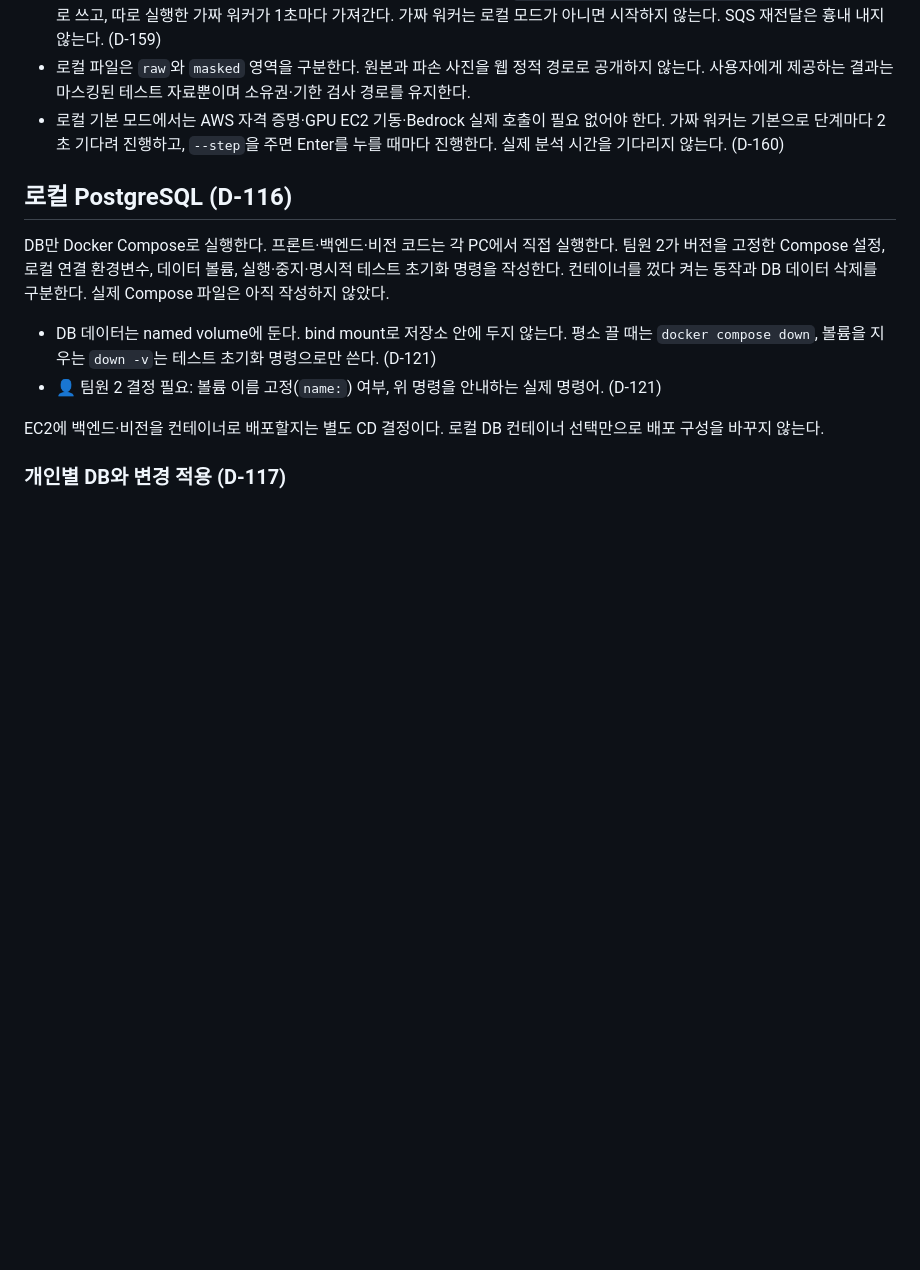
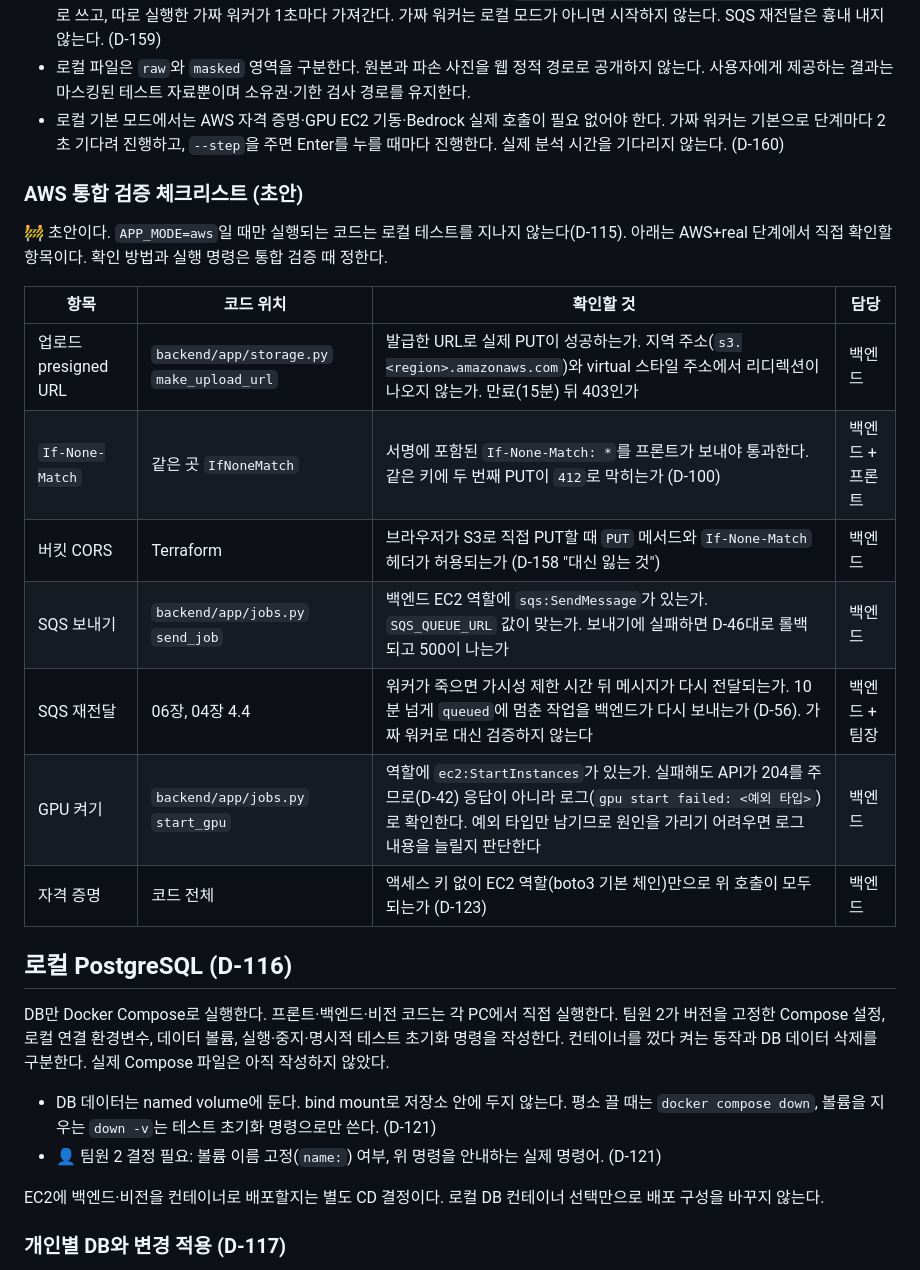
Before and after one commit to lG1l/parking_lot_detection, a Markdown page: docs/design/10-dev-guide.md, the part around the change. Rendered like a GitHub page; blank space fills up the shorter version.

Commit message:
Add AWS integration verification checklist draft to the dev guide
Co-Authored-By: Claude Sonnet 5.5 <noreply@anthropic.com>

```diff
--- a/docs/design/10-dev-guide.md
+++ b/docs/design/10-dev-guide.md
@@ -22,6 +22,20 @@
 - 로컬 작업 전달은 폴더 큐로 한다. 백엔드가 04장 4.6 형식의 메시지를 `local_storage/scratch/backend/queue/`에 JSON 파일로 쓰고, 따로 실행한 가짜 워커가 1초마다 가져간다. 가짜 워커는 로컬 모드가 아니면 시작하지 않는다. SQS 재전달은 흉내 내지 않는다. (D-159)
 - 로컬 파일은 `raw`와 `masked` 영역을 구분한다. 원본과 파손 사진을 웹 정적 경로로 공개하지 않는다. 사용자에게 제공하는 결과는 마스킹된 테스트 자료뿐이며 소유권·기한 검사 경로를 유지한다.
 - 로컬 기본 모드에서는 AWS 자격 증명·GPU EC2 기동·Bedrock 실제 호출이 필요 없어야 한다. 가짜 워커는 기본으로 단계마다 2초 기다려 진행하고, `--step`을 주면 Enter를 누를 때마다 진행한다. 실제 분석 시간을 기다리지 않는다. (D-160)
+
+### AWS 통합 검증 체크리스트 (초안)
+
+🚧 초안이다. `APP_MODE=aws`일 때만 실행되는 코드는 로컬 테스트를 지나지 않는다(D-115). 아래는 AWS+real 단계에서 직접 확인할 항목이다. 확인 방법과 실행 명령은 통합 검증 때 정한다.
+
+| 항목 | 코드 위치 | 확인할 것 | 담당 |
+|---|---|---|---|
+| 업로드 presigned URL | `backend/app/storage.py` `make_upload_url` | 발급한 URL로 실제 PUT이 성공하는가. 지역 주소(`s3.<region>.amazonaws.com`)와 virtual 스타일 주소에서 리디렉션이 나오지 않는가. 만료(15분) 뒤 403인가 | 백엔드 |
+| `If-None-Match` | 같은 곳 `IfNoneMatch` | 서명에 포함된 `If-None-Match: *`를 프론트가 보내야 통과한다. 같은 키에 두 번째 PUT이 `412`로 막히는가 (D-100) | 백엔드 + 프론트 |
+| 버킷 CORS | Terraform | 브라우저가 S3로 직접 PUT할 때 `PUT` 메서드와 `If-None-Match` 헤더가 허용되는가 (D-158 "대신 잃는 것") | 백엔드 |
+| SQS 보내기 | `backend/app/jobs.py` `send_job` | 백엔드 EC2 역할에 `sqs:SendMessage`가 있는가. `SQS_QUEUE_URL` 값이 맞는가. 보내기에 실패하면 D-46대로 롤백되고 500이 나는가 | 백엔드 |
+| SQS 재전달 | 06장, 04장 4.4 | 워커가 죽으면 가시성 제한 시간 뒤 메시지가 다시 전달되는가. 10분 넘게 `queued`에 멈춘 작업을 백엔드가 다시 보내는가 (D-56). 가짜 워커로 대신 검증하지 않는다 | 백엔드 + 팀장 |
+| GPU 켜기 | `backend/app/jobs.py` `start_gpu` | 역할에 `ec2:StartInstances`가 있는가. 실패해도 API가 204를 주므로(D-42) 응답이 아니라 로그(`gpu start failed: <예외 타입>`)로 확인한다. 예외 타입만 남기므로 원인을 가리기 어려우면 로그 내용을 늘릴지 판단한다 | 백엔드 |
+| 자격 증명 | 코드 전체 | 액세스 키 없이 EC2 역할(boto3 기본 체인)만으로 위 호출이 모두 되는가 (D-123) | 백엔드 |
 
 ## 로컬 PostgreSQL (D-116)
 
```
